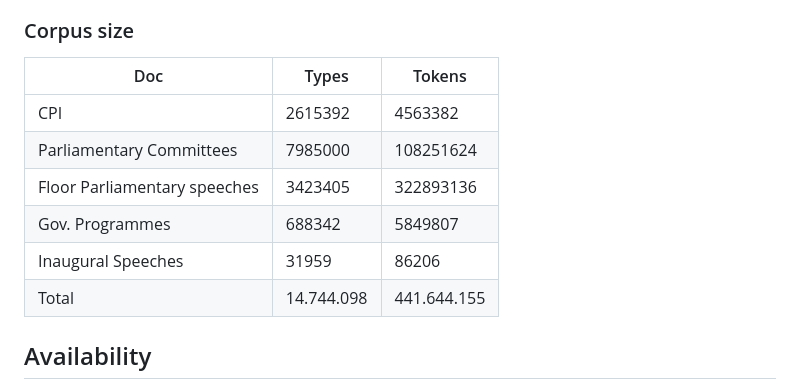
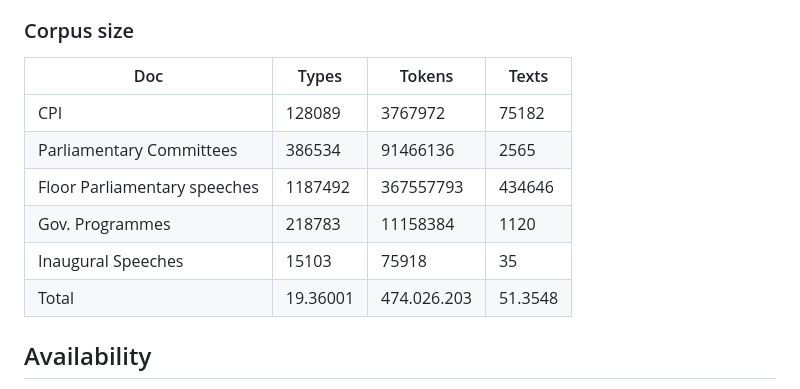
Before and after one commit to rll307/BrPoliCorpus, a Markdown page: README.md, the part around the change. GitHub-like rendering.

Commit message:
Updated Corpus Size

```diff
--- a/README.md
+++ b/README.md
@@ -22,15 +22,14 @@ For the current time, the following datasets are available:
 
 ### Corpus size
 
-| Doc                          | Types      | Tokens      |
-|------------------------------|------------|-------------|
-| CPI                          | 2615392    | 4563382     |
-| Parliamentary Committees     | 7985000    | 108251624   |
-| Floor Parliamentary speeches | 3423405    | 322893136   |
-| Gov. Programmes              | 688342     | 5849807     |
-| Inaugural Speeches           | 31959      | 86206       |
-| Total                        | 14.744.098 | 441.644.155 |
-
+| Doc                          | Types   | Tokens    | Texts  |
+|------------------------------|---------|-----------|--------|
+| CPI                          | 128089  | 3767972   | 75182  |
+| Parliamentary Committees     | 386534  | 91466136  | 2565   |
+| Floor Parliamentary speeches | 1187492 | 367557793 | 434646 |
+| Gov. Programmes              | 218783  | 11158384  | 1120   |
+| Inaugural Speeches           | 15103   | 75918     | 35     |
+| Total                        |19.36001 | 474.026.203| 51.3548|
 
 ## Availability
 
```
